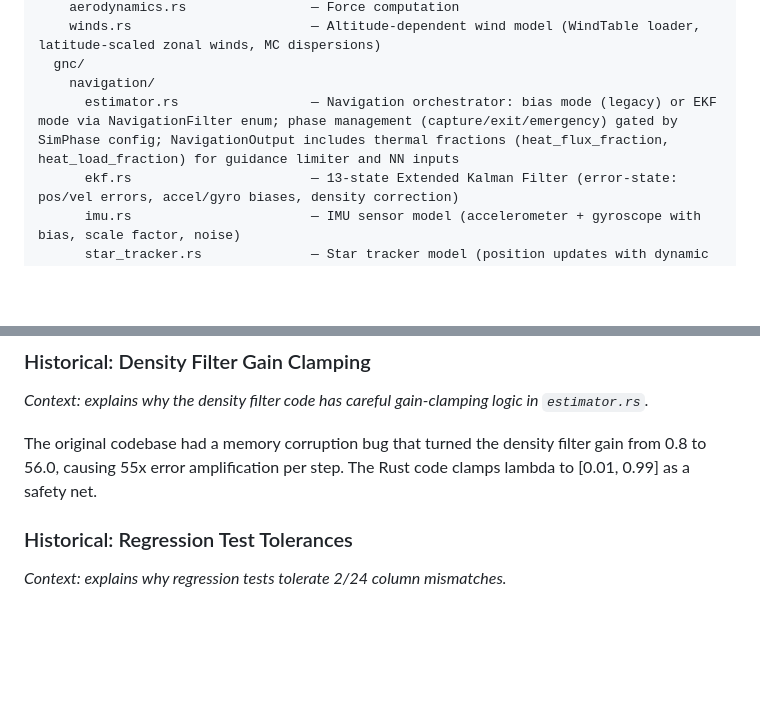
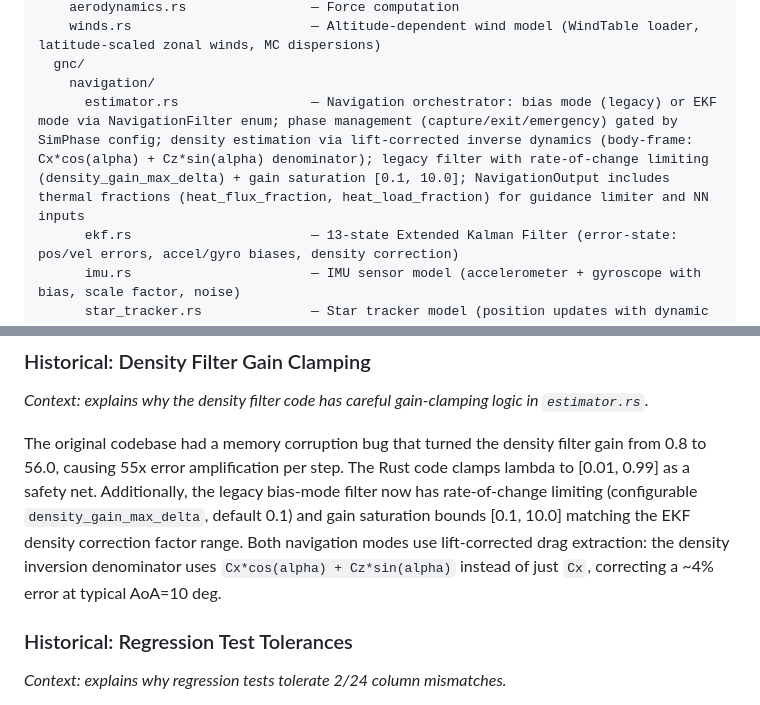
Before and after one commit to GovitPowerz/Aerocapture, a Markdown page: CLAUDE.md, 2 parts joined by grey strips. Rendered like a GitHub page; blank space fills up the shorter version.

```diff
--- a/CLAUDE.md
+++ b/CLAUDE.md
@@ -64,7 +64,7 @@ src/rust/src/
     winds.rs                       — Altitude-dependent wind model (WindTable loader, latitude-scaled zonal winds, MC dispersions)
   gnc/
     navigation/
-      estimator.rs                 — Navigation orchestrator: bias mode (legacy) or EKF mode via NavigationFilter enum; phase management (capture/exit/emergency) gated by SimPhase config; NavigationOutput includes thermal fractions (heat_flux_fraction, heat_load_fraction) for guidance limiter and NN inputs
+      estimator.rs                 — Navigation orchestrator: bias mode (legacy) or EKF mode via NavigationFilter enum; phase management (capture/exit/emergency) gated by SimPhase config; density estimation via lift-corrected inverse dynamics (body-frame: Cx*cos(alpha) + Cz*sin(alpha) denominator); legacy filter with rate-of-change limiting (density_gain_max_delta) + gain saturation [0.1, 10.0]; NavigationOutput includes thermal fractions (heat_flux_fraction, heat_load_fraction) for guidance limiter and NN inputs
       ekf.rs                       — 13-state Extended Kalman Filter (error-state: pos/vel errors, accel/gyro biases, density correction)
       imu.rs                       — IMU sensor model (accelerometer + gyroscope with bias, scale factor, noise)
       star_tracker.rs              — Star tracker model (position updates with dynamic pressure blackout)
@@ -239,7 +239,7 @@ Optimized params saved to `training_output/<scheme>/best_params.json` (or `best_
 
 *Context: explains why the density filter code has careful gain-clamping logic in `estimator.rs`.*
 
-The original codebase had a memory corruption bug that turned the density filter gain from 0.8 to 56.0, causing 55x error amplification per step. The Rust code clamps lambda to [0.01, 0.99] as a safety net.
+The original codebase had a memory corruption bug that turned the density filter gain from 0.8 to 56.0, causing 55x error amplification per step. The Rust code clamps lambda to [0.01, 0.99] as a safety net. Additionally, the legacy bias-mode filter now has rate-of-change limiting (configurable `density_gain_max_delta`, default 0.1) and gain saturation bounds [0.1, 10.0] matching the EKF density correction factor range. Both navigation modes use lift-corrected drag extraction: the density inversion denominator uses `Cx*cos(alpha) + Cz*sin(alpha)` instead of just `Cx`, correcting a ~4% error at typical AoA=10 deg.
 
 ### Historical: Regression Test Tolerances
 
```
Also changed, not shown: other parts of CLAUDE.md (+2 -2 lines), README.md (+1 -1 lines).
